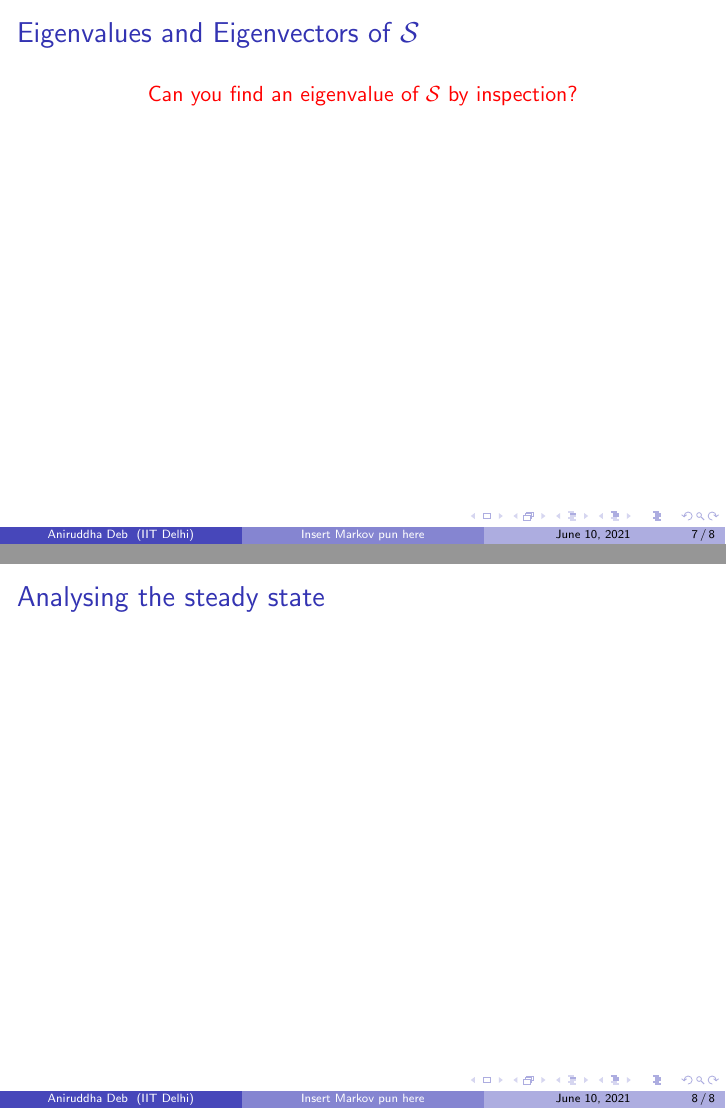
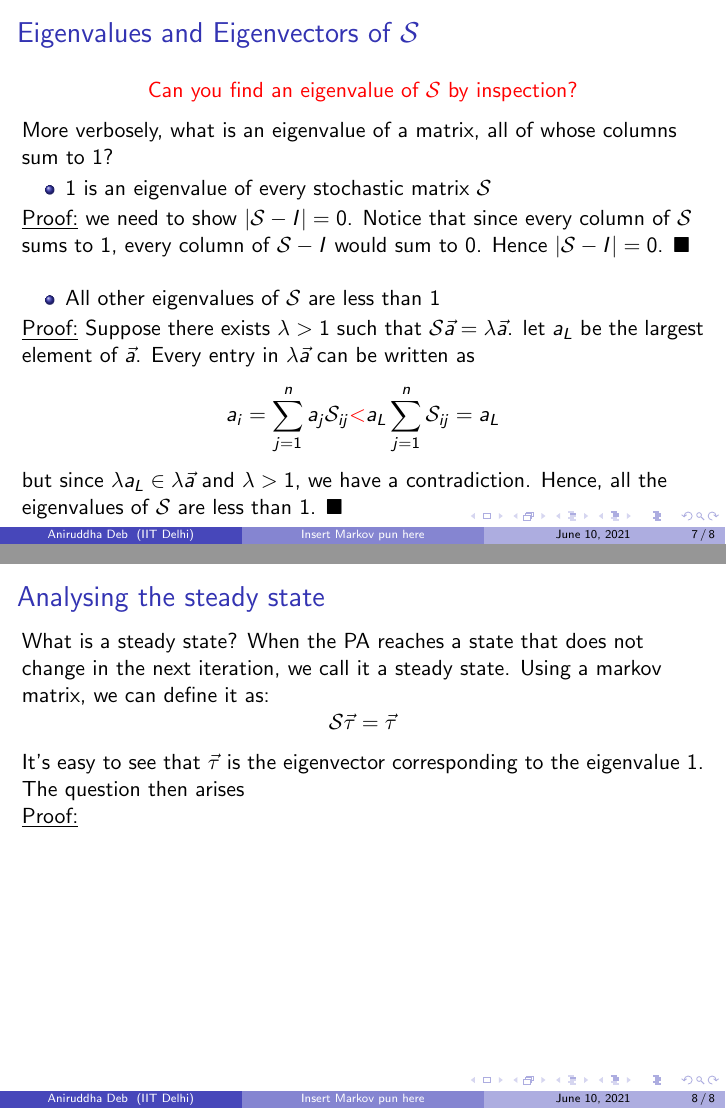
Before and after one commit to Aniruddha-Deb/markov_talk, LaTeX slides (presentation.tex): pages 13 and 14 of 14 before the commit and pages 15 and 16 of 16 after it, joined at a grey line. Compiled offline with pdfLaTeX.

Commit message:
Worked a bit more, realized I need a lot more knowledge. TODO perron-frobenius theorem

```diff
--- a/presentation.tex
+++ b/presentation.tex
@@ -114,19 +115,49 @@ $$\begin{bmatrix} 1 & 1 & ... & 1 \end{bmatrix} \mathcal{S} \vec{a} = \begin{bma
 $T\mathcal{S} = T$) \\
 \vspace{2em}
 Hence, $\vec{a^1} = \mathcal{S}\vec{a}$ is a stochastic vector. By induction,
-$\vec{a^n} = \mathcal{S}^n\vec{a}$ is also a stochastic vector.
+$\vec{a^n} = \mathcal{S}^n\vec{a}$ is also a stochastic vector. $\blacksquare$
 \end{frame}
 
 \begin{frame}[t]\frametitle{Eigenvalues and Eigenvectors of $\mathcal{S}$}
-\center{\color{red}Can you find an eigenvalue of $\mathcal{S}$ by inspection?}
-% prove that 1 is always an eigenvalue of a markov matrix
-% prove that all other eigenvectors of a markov matrix are always < 1
+\pause
+\begin{center}{\color{red}Can you find an eigenvalue of $\mathcal{S}$ by inspection?}\end{center}
+More verbosely, what is an eigenvalue of a matrix, all of whose columns sum to 1?
+\pause
+\begin{itemize}
+	\item 1 is an eigenvalue of every stochastic matrix $\mathcal{S}$
+\end{itemize}
+\underline{Proof:} we need to show $|\mathcal{S} - I| = 0$. Notice that since every column
+of $\mathcal{S}$ sums to 1, every column of $\mathcal{S} - I$ would sum to 0.
+Hence $|\mathcal{S} - I| = 0$. $\blacksquare$\\
+\vspace{1em}
+% redo this! it's incorrect, as the rows don't sum to 1. Perron-Frobenius theorem
+% needed
+\begin{itemize}
+	\item All other eigenvalues of $\mathcal{S}$ are less than 1
+\end{itemize}
+\underline{Proof:} Suppose there exists $\lambda > 1$ such that $\mathcal{S}\vec{a} = \lambda \vec{a}$.
+let $a_L$ be the largest element of $\vec{a}$. Every entry in $\lambda\vec{a}$ can be written as
+$$a_i = \sum_{j=1}^n a_j\mathcal{S}_{ij} {\color{red}<} a_L \sum_{j=1}^n \mathcal{S}_{ij} = a_L$$
+but since $\lambda a_L \in \lambda\vec{a}$ and $\lambda > 1$, we have a contradiction.
+Hence, all the eigenvalues of $\mathcal{S}$ are less than 1. $\blacksquare$
+
 \end{frame}
 
+\begin{frame}[t]\frametitle{Analysing the steady state}
 
-\begin{frame}[t]\frametitle{Analysing the steady state}
-% show that the eigenvector corresponding to the eigenvalue 1 gives us the steady
-% state for the markov matrix.
+What is a steady state? When the PA reaches a state that does not change in the
+next iteration, we call it a steady state. Using a markov matrix, we can define
+it as:
+$$\mathcal{S}\vec{\tau} = \vec{\tau}$$
+It's easy to see that $\vec{\tau}$ is the eigenvector corresponding to the eigenvalue
+1. The question then arises
+
+% need to do perron-frobenius theorem: reducible and irreducible markov chains,
+% proving that the eigenvalue 1 has dimension 1 for an irreducible markov chain
+% and hence an irreducible markov chain reaches a steady state.
+
+\underline{Proof:}
+
 \end{frame}
 
 \end{document}
```
Also changed, not shown: presentation.pdf, presentation.tex (1 more changed lines).
